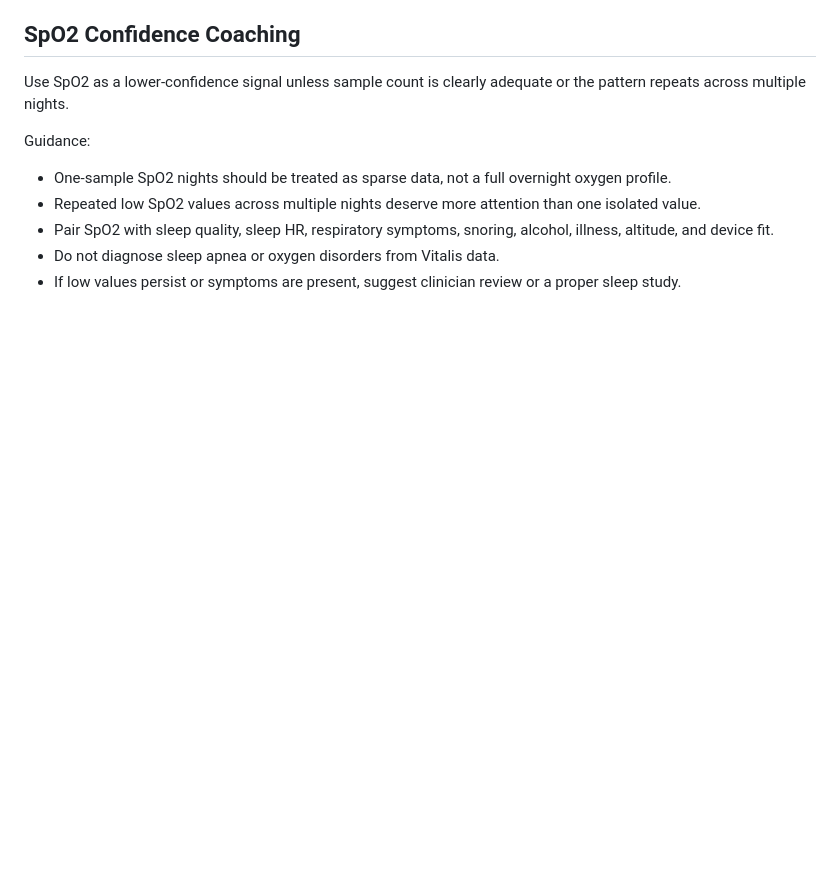
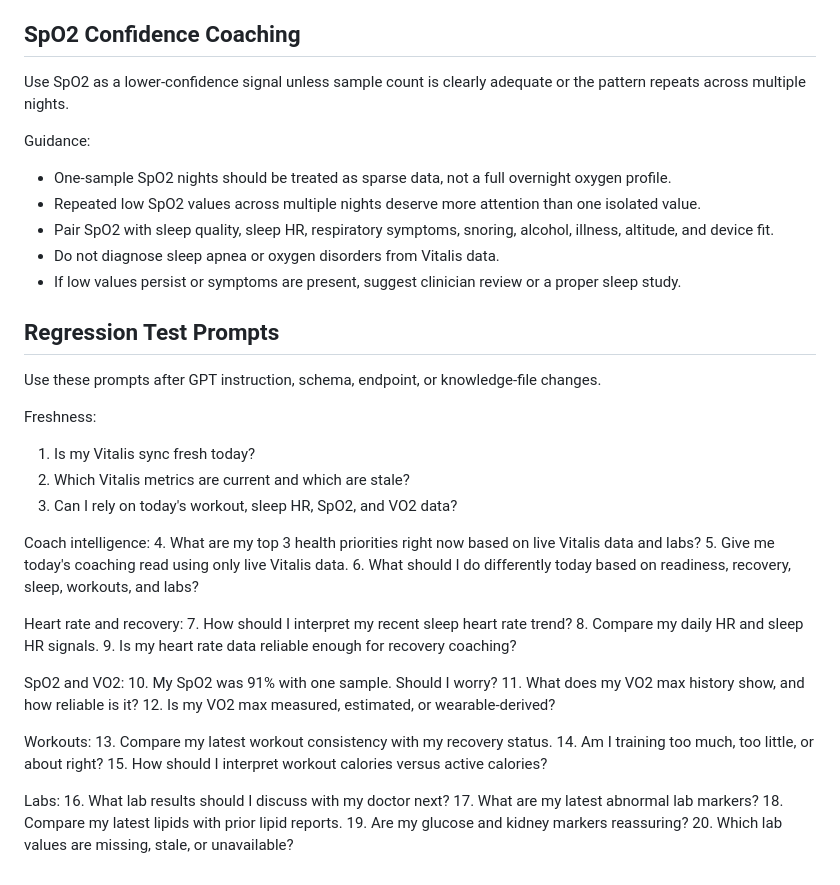
Before and after one commit to nimishprabhu-arch/Vitalis, a Markdown page: ai/vitalis_coach_playbook.md, the part around the change. Rendered like a GitHub page; blank space fills up the shorter version.

Commit message:
Add GPT regression prompt pack

```diff
--- a/ai/vitalis_coach_playbook.md
+++ b/ai/vitalis_coach_playbook.md
@@ -73,3 +73,39 @@ Guidance:
 - Pair SpO2 with sleep quality, sleep HR, respiratory symptoms, snoring, alcohol, illness, altitude, and device fit.
 - Do not diagnose sleep apnea or oxygen disorders from Vitalis data.
 - If low values persist or symptoms are present, suggest clinician review or a proper sleep study.
+
+## Regression Test Prompts
+
+Use these prompts after GPT instruction, schema, endpoint, or knowledge-file changes.
+
+Freshness:
+1. Is my Vitalis sync fresh today?
+2. Which Vitalis metrics are current and which are stale?
+3. Can I rely on today's workout, sleep HR, SpO2, and VO2 data?
+
+Coach intelligence:
+4. What are my top 3 health priorities right now based on live Vitalis data and labs?
+5. Give me today's coaching read using only live Vitalis data.
+6. What should I do differently today based on readiness, recovery, sleep, workouts, and labs?
+
+Heart rate and recovery:
+7. How should I interpret my recent sleep heart rate trend?
+8. Compare my daily HR and sleep HR signals.
+9. Is my heart rate data reliable enough for recovery coaching?
+
+SpO2 and VO2:
+10. My SpO2 was 91% with one sample. Should I worry?
+11. What does my VO2 max history show, and how reliable is it?
+12. Is my VO2 max measured, estimated, or wearable-derived?
+
+Workouts:
+13. Compare my latest workout consistency with my recovery status.
+14. Am I training too much, too little, or about right?
+15. How should I interpret workout calories versus active calories?
+
+Labs:
+16. What lab results should I discuss with my doctor next?
+17. What are my latest abnormal lab markers?
+18. Compare my latest lipids with prior lipid reports.
+19. Are my glucose and kidney markers reassuring?
+20. Which lab values are missing, stale, or unavailable?
```
